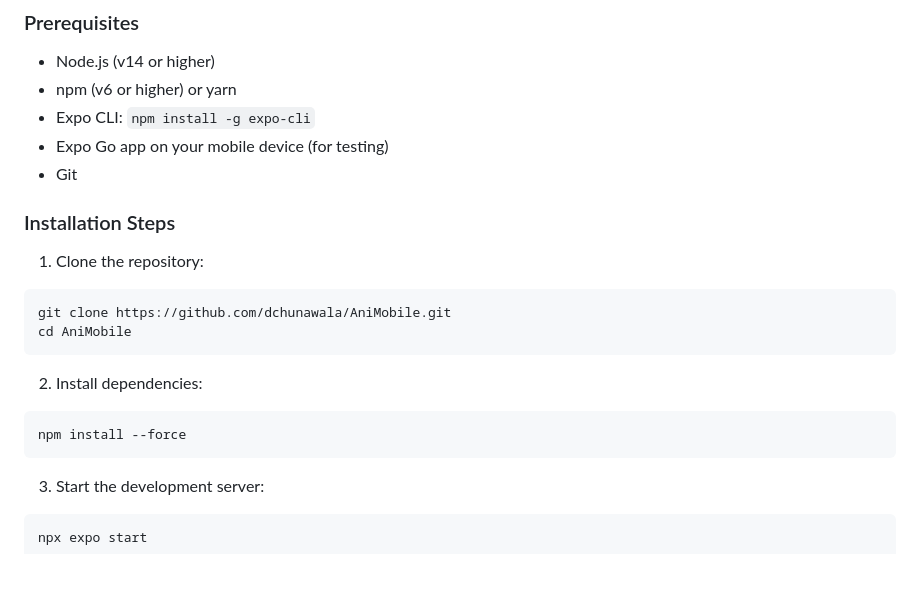
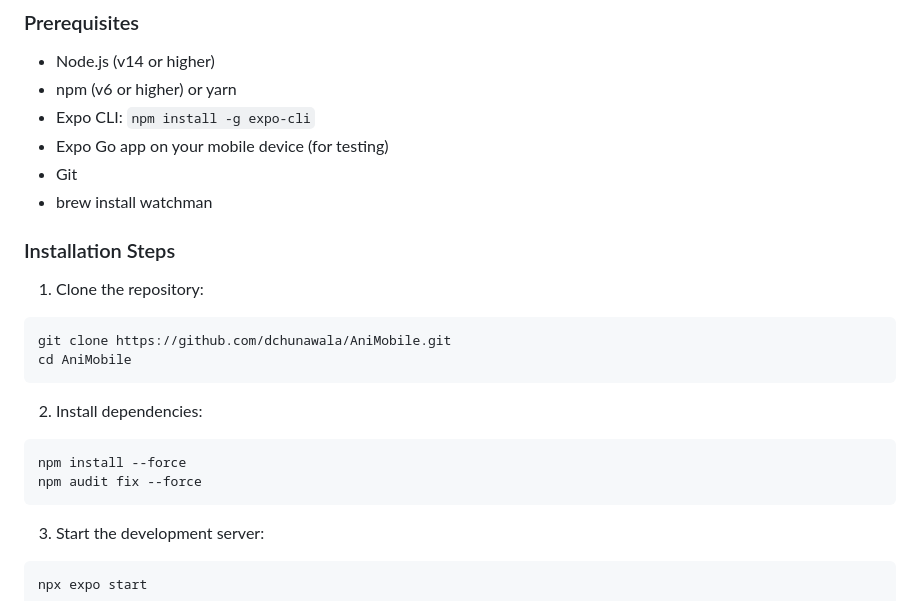
Before and after one commit to dchunawala/AniMobile, a Markdown page: README.md, the part around the change. Drawn GitHub-style; blank space fills up the shorter version.

````diff
--- a/README.md
+++ b/README.md
@@ -19,6 +19,7 @@ A React Native mobile application for wildlife enthusiasts to track, share, and
 - Expo CLI: `npm install -g expo-cli`
 - Expo Go app on your mobile device (for testing)
 - Git
+- brew install watchman
 
 ### Installation Steps
 
@@ -31,6 +32,7 @@ cd AniMobile
 2. Install dependencies:
 ```bash
 npm install --force
+npm audit fix --force
 ```
 
 3. Start the development server:
````
